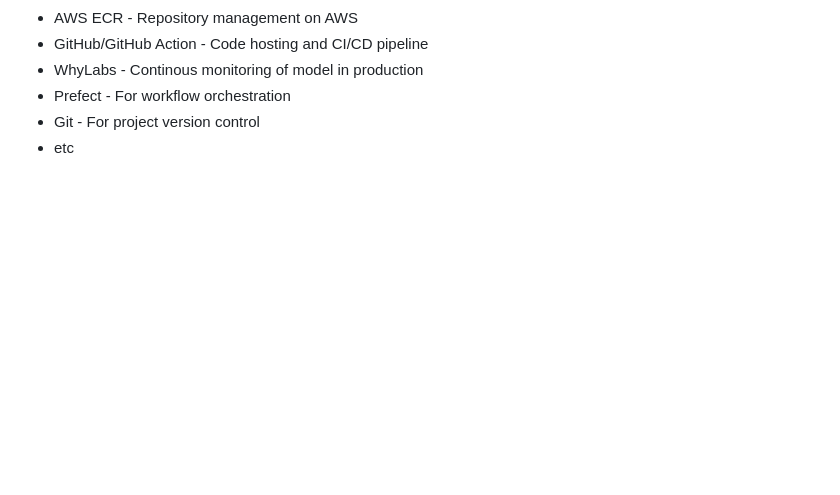
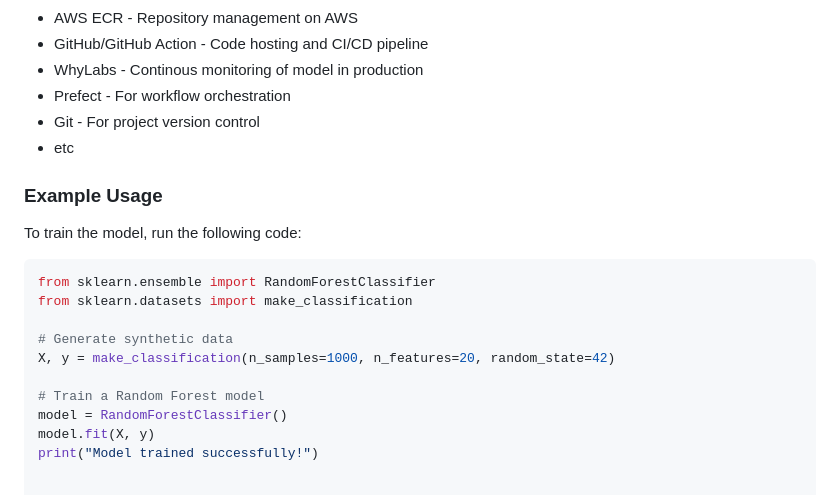
Before and after one commit to joagada2/mi_fatality_prediction, a Markdown page: README.md, the part around the change. Drawn GitHub-style; blank space fills up the shorter version.

````diff
--- a/README.md
+++ b/README.md
@@ -49,3 +49,21 @@ The following steps can be followed to clone and run the project
   - Prefect - For workflow orchestration
   - Git - For project version control
   - etc
+
+
+
+### Example Usage
+
+To train the model, run the following code:
+
+```python
+from sklearn.ensemble import RandomForestClassifier
+from sklearn.datasets import make_classification
+
+# Generate synthetic data
+X, y = make_classification(n_samples=1000, n_features=20, random_state=42)
+
+# Train a Random Forest model
+model = RandomForestClassifier()
+model.fit(X, y)
+print("Model trained successfully!")
````
